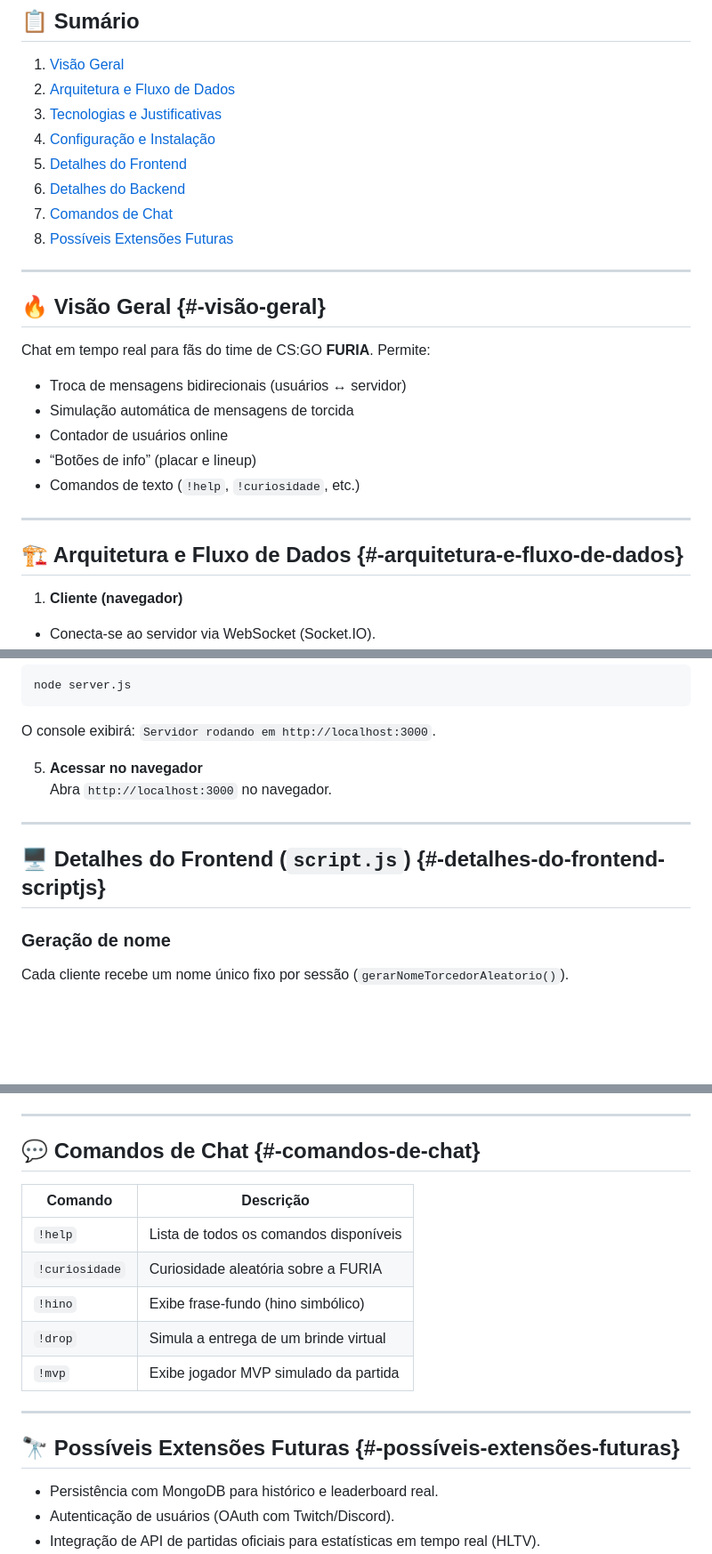
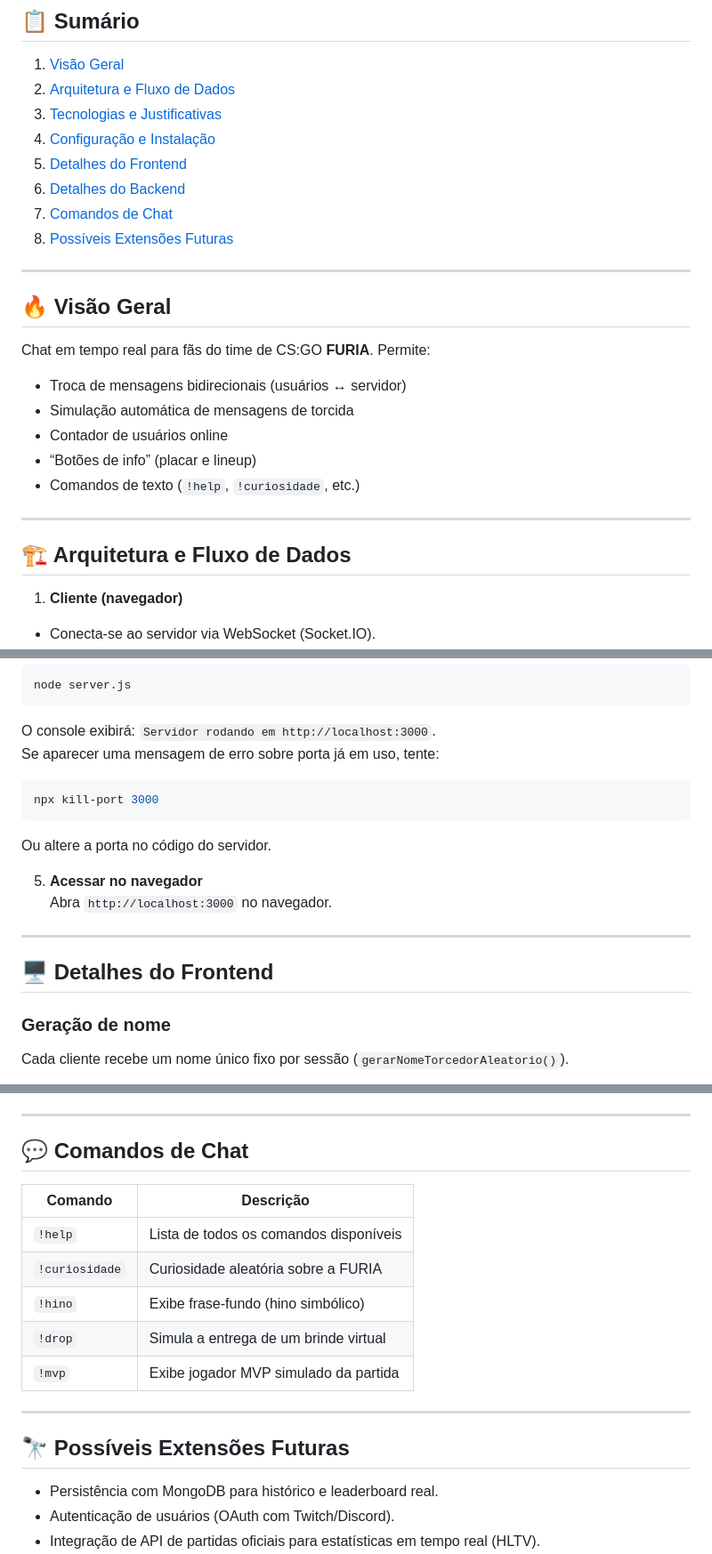
Before and after one commit to ZXIIK-YO/chat-furia, a Markdown page: README.MD, 3 parts joined by grey strips. Shown at 89% size. Drawn GitHub-style; blank space fills up the shorter version.

Commit message:
Atualização no README.md - formatação de arquivo

````diff
--- a/README.MD
+++ b/README.MD
@@ -15,7 +15,7 @@ Este README detalha a arquitetura, as escolhas de tecnologias, o passo-a-passo d
 
 ---
 
-## 🔥 Visão Geral {#-visão-geral}
+## 🔥 Visão Geral
 
 Chat em tempo real para fãs do time de CS:GO **FURIA**. Permite:
 - Troca de mensagens bidirecionais (usuários ↔ servidor)
@@ -26,7 +26,7 @@ Chat em tempo real para fãs do time de CS:GO **FURIA**. Permite:
 
 ---
 
-## 🏗 Arquitetura e Fluxo de Dados {#-arquitetura-e-fluxo-de-dados}
+## 🏗 Arquitetura e Fluxo de Dados
 
 1. **Cliente (navegador)**
   - Conecta-se ao servidor via WebSocket (Socket.IO).
@@ -81,13 +81,18 @@ Chat em tempo real para fãs do time de CS:GO **FURIA**. Permite:
   node server.js
   ```
   O console exibirá: `Servidor rodando em http://localhost:3000`.
+  Se aparecer uma mensagem de erro sobre porta já em uso, tente:
+  ```bash
+  npx kill-port 3000
+  ```
+  Ou altere a porta no código do servidor.
 
 5. **Acessar no navegador**
   Abra `http://localhost:3000` no navegador.
 
 ---
 
-## 🖥 Detalhes do Frontend (`script.js`) {#-detalhes-do-frontend-scriptjs}
+## 🖥 Detalhes do Frontend
 
 ### Geração de nome
 Cada cliente recebe um nome único fixo por sessão (`gerarNomeTorcedorAleatorio()`).
@@ -123,7 +128,7 @@ Cada cliente recebe um nome único fixo por sessão (`gerarNomeTorcedorAleatorio
 
 ---
 
-## 💬 Comandos de Chat {#-comandos-de-chat}
+## 💬 Comandos de Chat
 
 | Comando       | Descrição                                      |
 |---------------|------------------------------------------------|
@@ -135,7 +140,7 @@ Cada cliente recebe um nome único fixo por sessão (`gerarNomeTorcedorAleatorio
 
 ---
 
-## 🔭 Possíveis Extensões Futuras {#-possíveis-extensões-futuras}
+## 🔭 Possíveis Extensões Futuras
 
 - Persistência com MongoDB para histórico e leaderboard real.
 - Autenticação de usuários (OAuth com Twitch/Discord).
````
Also changed, not shown: other parts of README.MD (+5 -5 lines).
